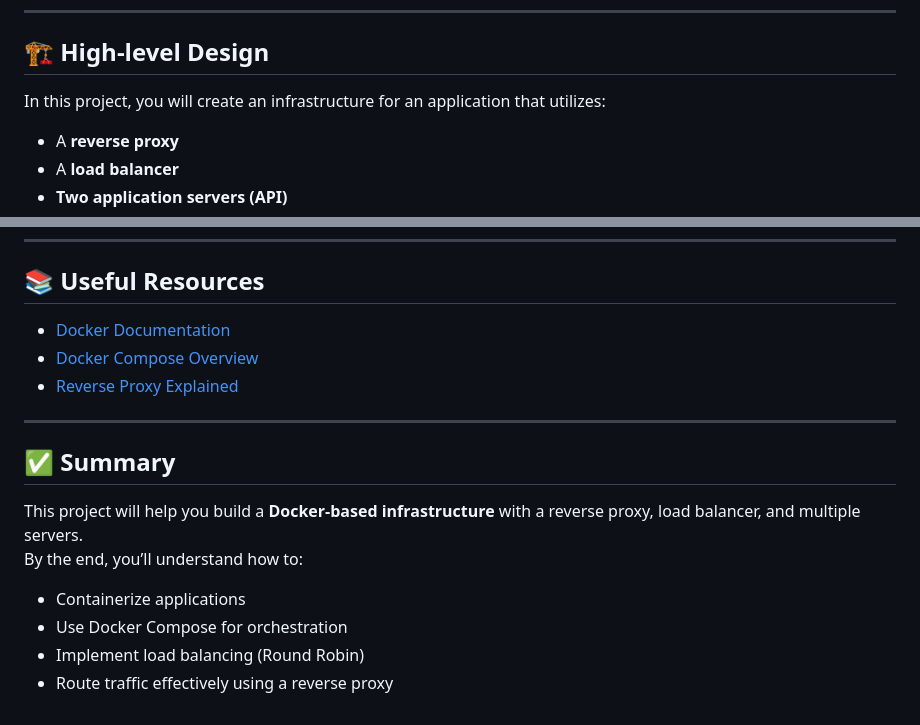
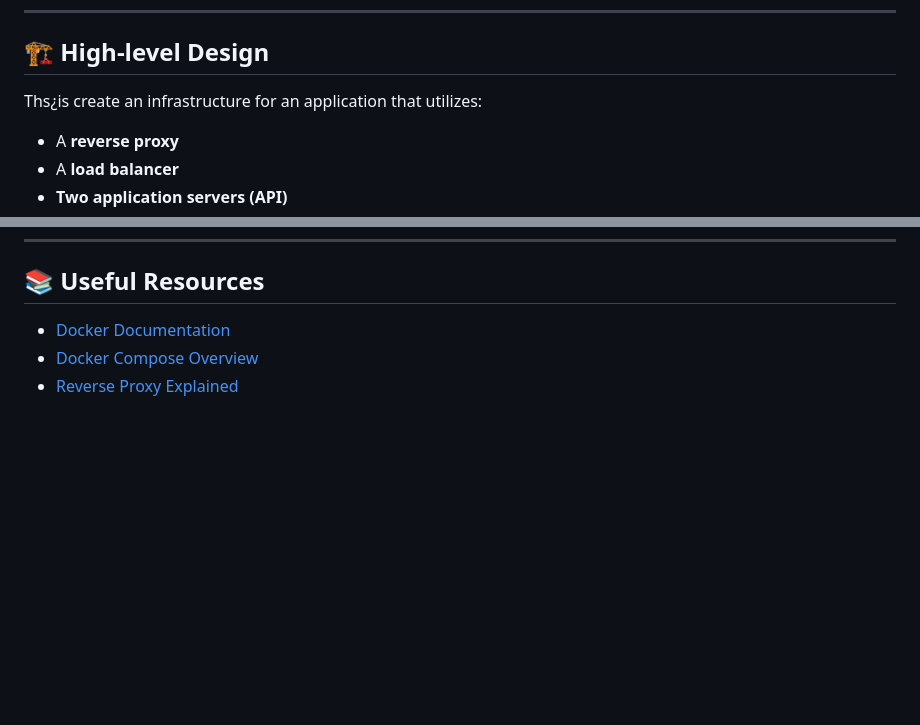
Before and after one commit to LuisMay12/holbertonschool-softy-pinko-docker, a Markdown page: README.md, 2 parts joined by grey strips. GitHub-like rendering; blank space fills up the shorter version.

```diff
--- a/README.md
+++ b/README.md
@@ -16,7 +16,7 @@ With Docker, you can also quickly **scale your application** by running multiple
 
 ## 🏗️ High-level Design
 
-In this project, you will create an infrastructure for an application that utilizes:
+Ths¿is create an infrastructure for an application that utilizes:
 
 - A **reverse proxy**
 - A **load balancer**
@@ -80,14 +80,3 @@ This ensures fairness and avoids overwhelming a single server.
 - [Docker Documentation](https://docs.docker.com/)
 - [Docker Compose Overview](https://docs.docker.com/compose/)
 - [Reverse Proxy Explained](https://www.cloudflare.com/learning/cdn/glossary/reverse-proxy/)
-
----
-
-## ✅ Summary
-
-This project will help you build a **Docker-based infrastructure** with a reverse proxy, load balancer, and multiple servers.
-By the end, you’ll understand how to:
-- Containerize applications
-- Use Docker Compose for orchestration
-- Implement load balancing (Round Robin)
-- Route traffic effectively using a reverse proxy
```
